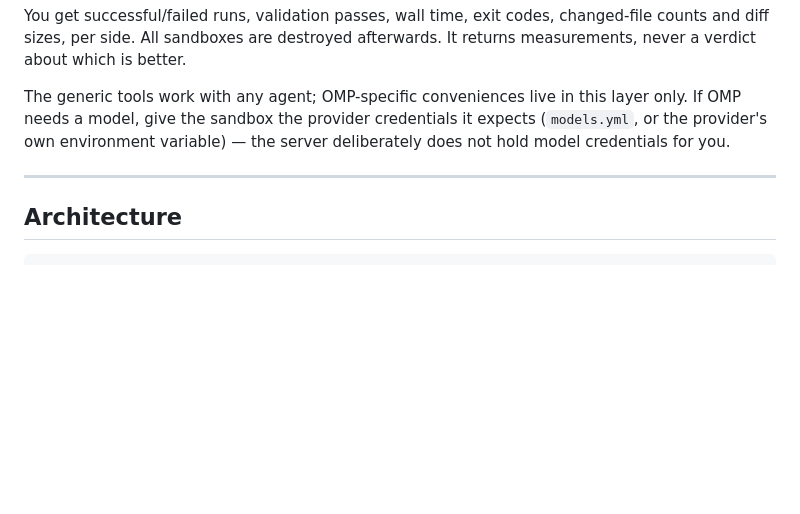
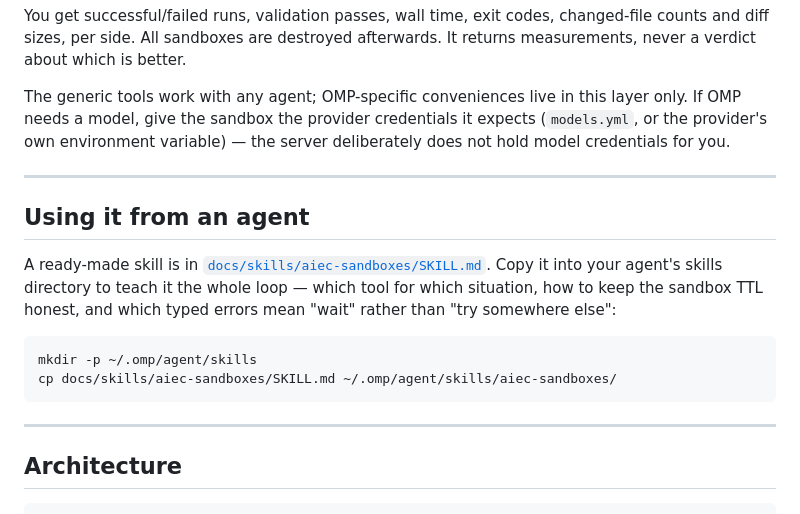
Before and after one commit to fedoragobrowse-design/AIec, a Markdown page: docs/MCP.md, the part around the change. Drawn GitHub-style; blank space fills up the shorter version.

Commit message:
Ship a skill for driving the MCP server from an agent
The server is the part of AIec an agent can actually use, and none of that is
discoverable from a tool list: which tool suits which situation, that the network
is opt-in, that a sandbox must be destroyed on the failure path, and that
LOCAL_CAPACITY_UNAVAILABLE means wait rather than reroute somewhere else.

Ships under docs/skills/ and is installed in this instance at
~/.omp/agent/skills/aiec-sandboxes/.

````diff
--- a/docs/MCP.md
+++ b/docs/MCP.md
@@ -147,6 +147,21 @@ deliberately does not hold model credentials for you.
 
 ---
 
+## Using it from an agent
+
+A ready-made skill is in
+[`docs/skills/aiec-sandboxes/SKILL.md`](docs/skills/aiec-sandboxes/SKILL.md).
+Copy it into your agent's skills directory to teach it the whole loop — which
+tool for which situation, how to keep the sandbox TTL honest, and which typed
+errors mean "wait" rather than "try somewhere else":
+
+```bash
+mkdir -p ~/.omp/agent/skills
+cp docs/skills/aiec-sandboxes/SKILL.md ~/.omp/agent/skills/aiec-sandboxes/
+```
+
+---
+
 ## Architecture
 
 ```
````
Also changed, not shown: 1 other file.
